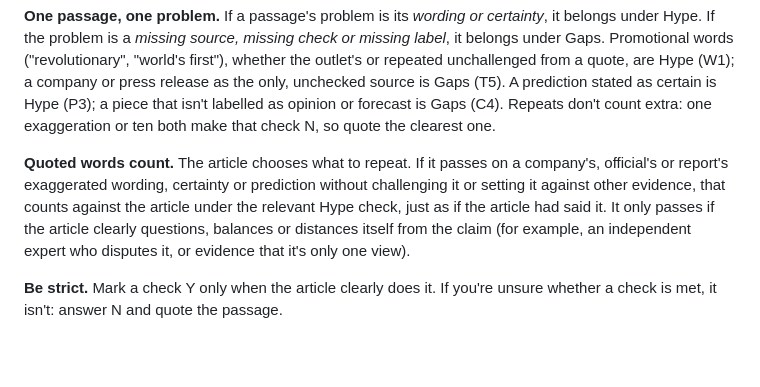
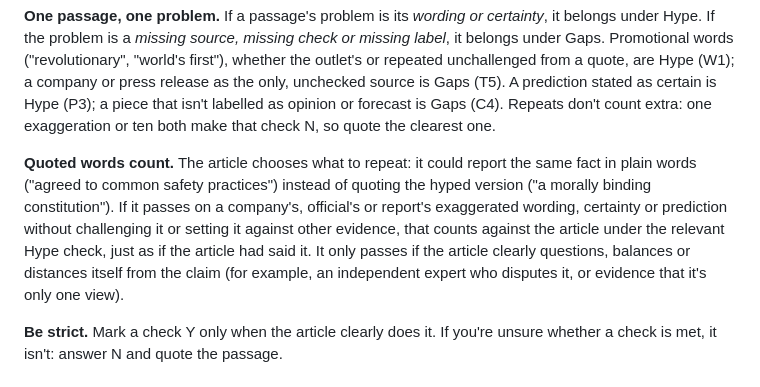
Before and after one commit to LeylaTurk/AI-Builders-Conference, a Markdown page: engine/rating-prompt.md, the part around the change. GitHub-like rendering; blank space fills up the shorter version.

Commit message:
Spell out why quoted hype counts, as confirmed by Leyla
Co-Authored-By: Claude Opus 5.5 (1M context) <noreply@anthropic.com>
Claude-Session: https://claude.ai/code/session_01E1qTo6uubFJK2tfbEeYHjh

```diff
--- a/engine/rating-prompt.md
+++ b/engine/rating-prompt.md
@@ -47,7 +47,7 @@ For every **N**, give the **exact words** from the article that show the problem
 
 **One passage, one problem.** If a passage's problem is its *wording or certainty*, it belongs under Hype. If the problem is a *missing source, missing check or missing label*, it belongs under Gaps. Promotional words ("revolutionary", "world's first"), whether the outlet's or repeated unchallenged from a quote, are Hype (W1); a company or press release as the only, unchecked source is Gaps (T5). A prediction stated as certain is Hype (P3); a piece that isn't labelled as opinion or forecast is Gaps (C4). Repeats don't count extra: one exaggeration or ten both make that check N, so quote the clearest one.
 
-**Quoted words count.** The article chooses what to repeat. If it passes on a company's, official's or report's exaggerated wording, certainty or prediction without challenging it or setting it against other evidence, that counts against the article under the relevant Hype check, just as if the article had said it. It only passes if the article clearly questions, balances or distances itself from the claim (for example, an independent expert who disputes it, or evidence that it's only one view).
+**Quoted words count.** The article chooses what to repeat: it could report the same fact in plain words ("agreed to common safety practices") instead of quoting the hyped version ("a morally binding constitution"). If it passes on a company's, official's or report's exaggerated wording, certainty or prediction without challenging it or setting it against other evidence, that counts against the article under the relevant Hype check, just as if the article had said it. It only passes if the article clearly questions, balances or distances itself from the claim (for example, an independent expert who disputes it, or evidence that it's only one view).
 
 **Be strict.** Mark a check Y only when the article clearly does it. If you're unsure whether a check is met, it isn't: answer N and quote the passage.
 
```
